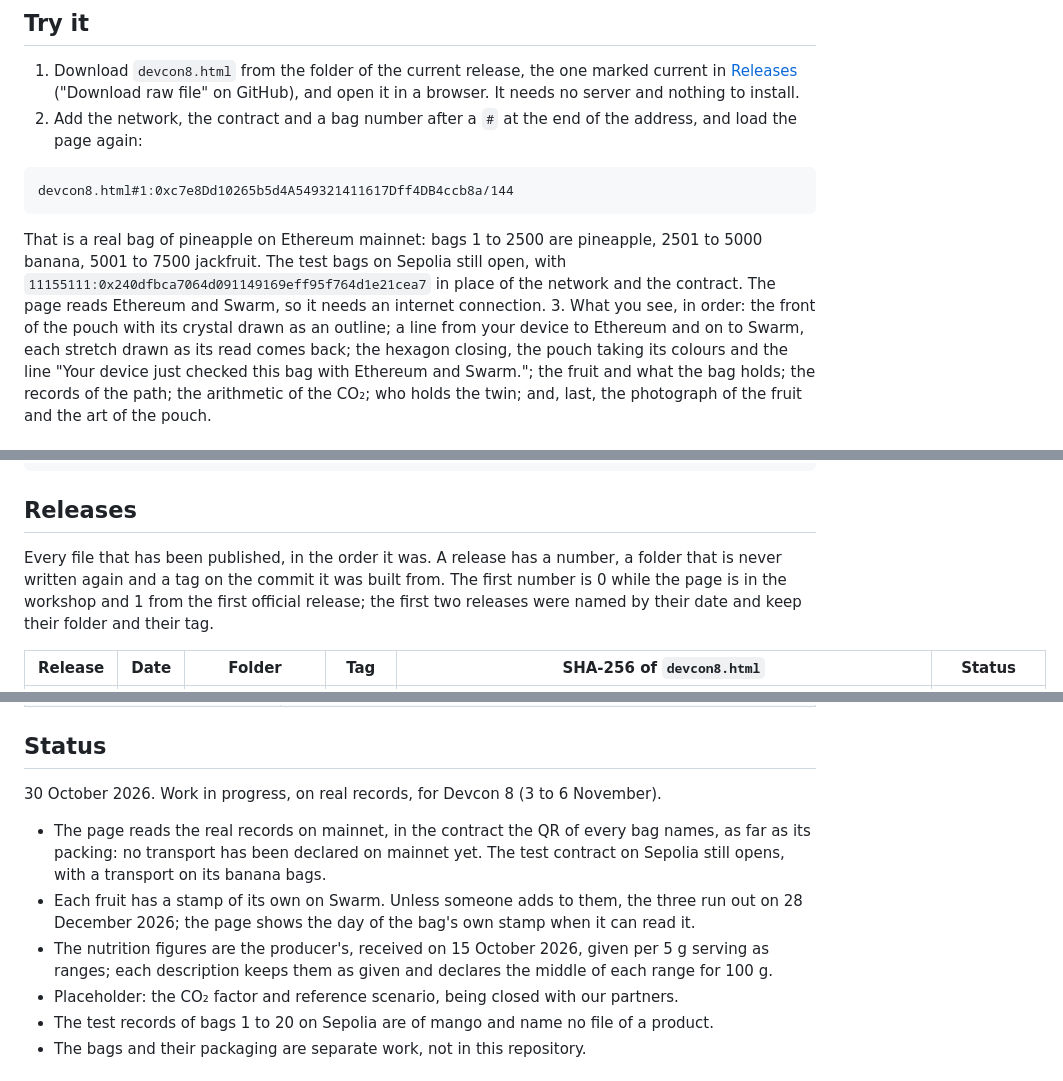
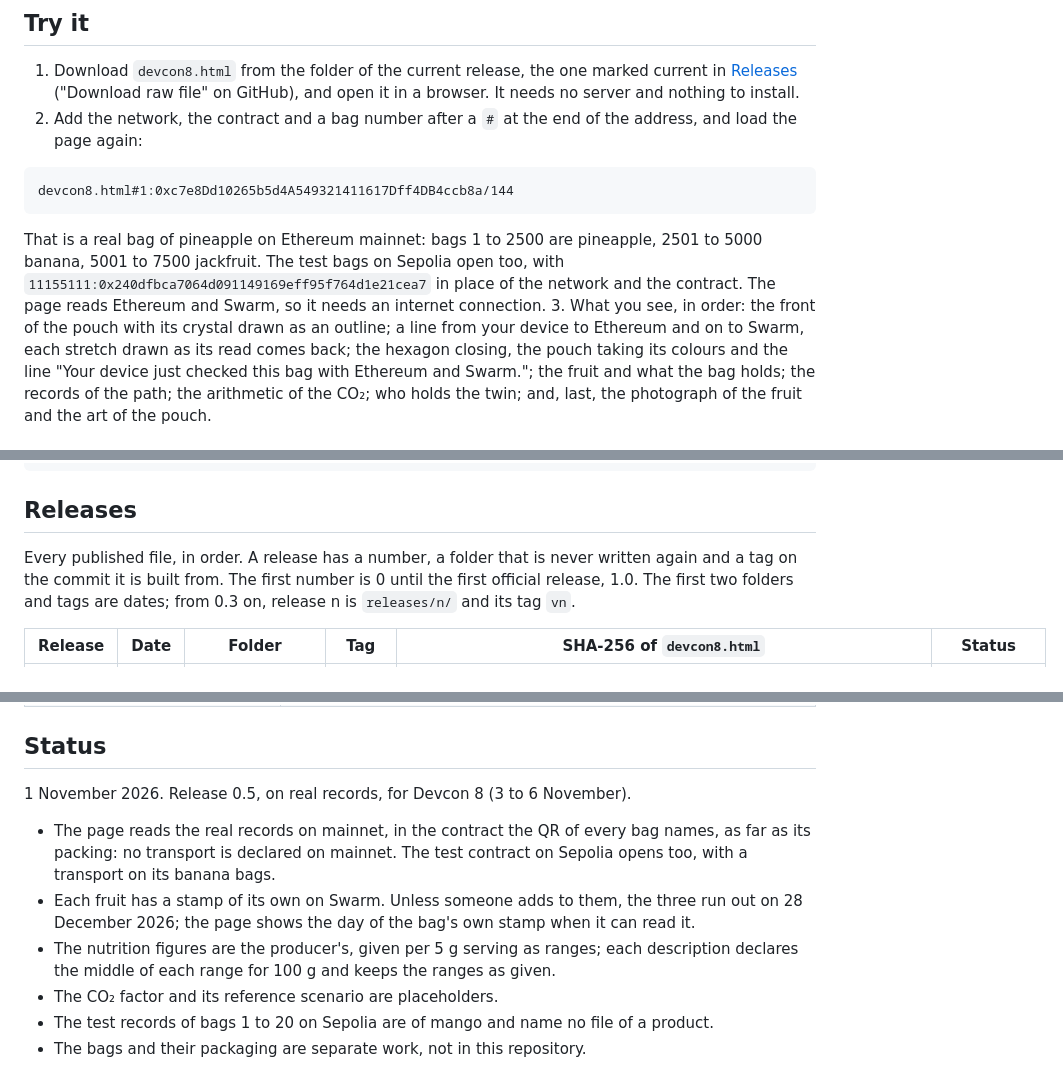
Before and after one commit to FFD-Labs/twin-page, a Markdown page: README.md, 3 parts joined by grey strips. Rendered like a GitHub page.

Commit message:
The README says where things stand on 1 November: release 0.5, mainnet records as far as packing, the stamps' day, the placeholders; the releases and the withdrawn file are described as they are

````diff
--- a/README.md
+++ b/README.md
@@ -17,7 +17,7 @@ One HTML file, nothing else to load. Anyone can read it top to bottom with view
 devcon8.html#1:0xc7e8Dd10265b5d4A549321411617Dff4DB4ccb8a/144
 ```
 
-   That is a real bag of pineapple on Ethereum mainnet: bags 1 to 2500 are pineapple, 2501 to 5000 banana, 5001 to 7500 jackfruit. The test bags on Sepolia still open, with `11155111:0x240dfbca7064d091149169eff95f764d1e21cea7` in place of the network and the contract. The page reads Ethereum and Swarm, so it needs an internet connection.
+   That is a real bag of pineapple on Ethereum mainnet: bags 1 to 2500 are pineapple, 2501 to 5000 banana, 5001 to 7500 jackfruit. The test bags on Sepolia open too, with `11155111:0x240dfbca7064d091149169eff95f764d1e21cea7` in place of the network and the contract. The page reads Ethereum and Swarm, so it needs an internet connection.
 3. What you see, in order: the front of the pouch with its crystal drawn as an outline; a line from your device to Ethereum and on to Swarm, each stretch drawn as its read comes back; the hexagon closing, the pouch taking its colours and the line "Your device just checked this bag with Ethereum and Swarm."; the fruit and what the bag holds; the records of the path; the arithmetic of the CO₂; who holds the twin; and, last, the photograph of the fruit and the art of the pouch.
 
 ## The link
@@ -112,7 +112,7 @@ shasum -a 256 dist/devcon8.html
 
 ## Releases
 
-Every file that has been published, in the order it was. A release has a number, a folder that is never written again and a tag on the commit it was built from. The first number is 0 while the page is in the workshop and 1 from the first official release; the first two releases were named by their date and keep their folder and their tag.
+Every published file, in order. A release has a number, a folder that is never written again and a tag on the commit it is built from. The first number is 0 until the first official release, 1.0. The first two folders and tags are dates; from 0.3 on, release n is `releases/n/` and its tag `vn`.
 
 | Release | Date | Folder | Tag | SHA-256 of `devcon8.html` | Status |
 |---|---|---|---|---|---|
@@ -188,12 +188,12 @@ The faces are cut once, when a master changes or the page writes something new i
 
 ## Status
 
-30 October 2026. Work in progress, on real records, for Devcon 8 (3 to 6 November).
+1 November 2026. Release 0.5, on real records, for Devcon 8 (3 to 6 November).
 
-- The page reads the real records on mainnet, in the contract the QR of every bag names, as far as its packing: no transport has been declared on mainnet yet. The test contract on Sepolia still opens, with a transport on its banana bags.
+- The page reads the real records on mainnet, in the contract the QR of every bag names, as far as its packing: no transport is declared on mainnet. The test contract on Sepolia opens too, with a transport on its banana bags.
 - Each fruit has a stamp of its own on Swarm. Unless someone adds to them, the three run out on 28 December 2026; the page shows the day of the bag's own stamp when it can read it.
-- The nutrition figures are the producer's, received on 15 October 2026, given per 5 g serving as ranges; each description keeps them as given and declares the middle of each range for 100 g.
-- Placeholder: the CO₂ factor and reference scenario, being closed with our partners.
+- The nutrition figures are the producer's, given per 5 g serving as ranges; each description declares the middle of each range for 100 g and keeps the ranges as given.
+- The CO₂ factor and its reference scenario are placeholders.
 - The test records of bags 1 to 20 on Sepolia are of mango and name no file of a product.
 - The bags and their packaging are separate work, not in this repository.
 
````
Also changed, not shown: other parts of README.md (+1 -1 lines).
